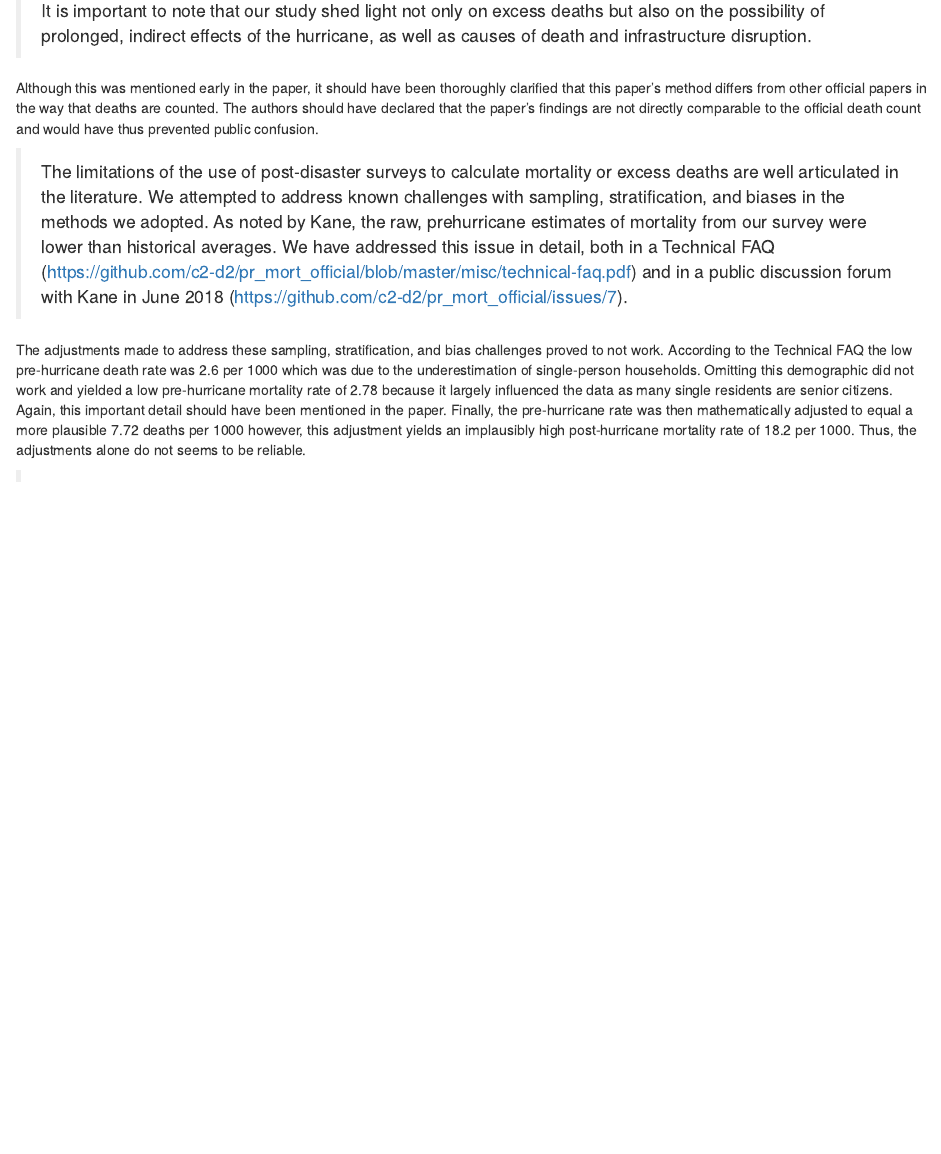
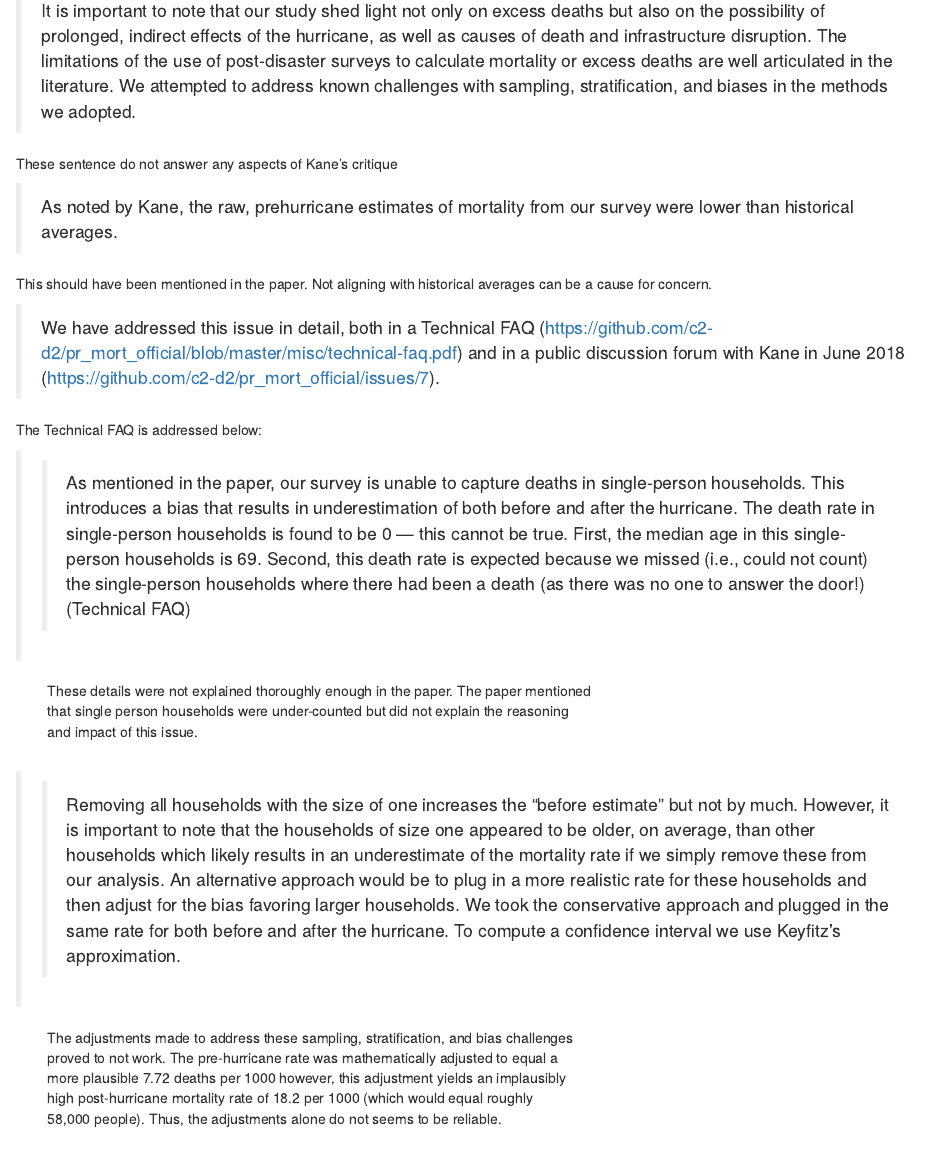
Before and after one commit to davidkane9/maria, an R Markdown document (discussion.Rmd): the page in a window 1100 px wide, from 480 px down. Rendered offline with R 4.5, knitr and Pandoc, with nearby package versions; drawn as R Markdown's standard HTML page in place of the format the file asks for.

Commit message:
post-nuke-2-commit

```diff
--- a/discussion.Rmd
+++ b/discussion.Rmd
@@ -40,24 +40,52 @@ household size, are taken into account.
 light not only on excess deaths but also on the
 possibility of prolonged, indirect effects of the
 hurricane, as well as causes of death and infrastructure
-disruption.
-
-Although this was mentioned early in the paper, it should have been thoroughly clarified that this paper's method differs from other official papers in the way that deaths are counted. The authors should have declared that the paper's findings are not directly comparable to the official death count and would have thus prevented public confusion.
-
->The limitations of the use
+disruption. The limitations of the use
 of post-disaster surveys to calculate mortality or
 excess deaths are well articulated in the literature. We attempted to address known challenges
 with sampling, stratification, and biases
 in the methods we adopted.
+
+These sentence do not answer any aspects of Kane's critique
+
+
+>
 As noted by Kane, the raw, prehurricane estimates of mortality
 from our survey were lower than historical averages.
-We have addressed this issue in detail, both
+
+This should have been mentioned in the paper. Not aligning with historical averages can be a cause for concern.
+
+>We have addressed this issue in detail, both
 in a Technical FAQ (https://github.com/c2-d2/pr_mort_official/blob/master/misc/technical-faq.pdf)
 and in a public discussion forum with
 Kane in June 2018 (https://github.com/c2-d2/pr_mort_official/issues/7).
 
+The Technical FAQ is addressed below:
 
-The adjustments made to address these sampling, stratification, and bias challenges proved to not work. According to the Technical FAQ the low pre-hurricane death rate was 2.6 per 1000 which was due to the underestimation of single-person households. Omitting this demographic did not work and yielded a low pre-hurricane mortality rate of 2.78 because it largely influenced the data as many single residents are senior citizens. Again, this important detail should have been mentioned in the paper. Finally, the pre-hurricane rate was then mathematically adjusted to equal a more plausible 7.72 deaths per 1000 however, this adjustment yields an implausibly high post-hurricane mortality rate of 18.2 per 1000. Thus, the adjustments alone do not seems to be reliable.
+>>As mentioned in the paper, our survey is unable to capture deaths in single-person households. This introduces
+a bias that results in underestimation of both before and after the hurricane. The death rate in single-person households is found to be 0 — this cannot be true. First, the median age in this single-person households is 69. Second, this death rate is expected because we missed (i.e., could not
+count) the single-person households where there had been a death (as there was no one to answer the door!)(Technical FAQ)
+
+|         These details were not explained thoroughly enough in the paper. The paper mentioned
+|         that single person households were under-counted but did not explain the reasoning
+|         and impact of this issue.
+|
+<br />
+
+>> Removing all households with the size of one increases the “before estimate” but not by much. However, it is
+important to note that the households of size one appeared to be older, on average, than other households
+which likely results in an underestimate of the mortality rate if we simply remove these from our analysis.
+An alternative approach would be to plug in a more realistic rate for these households and then adjust for
+the bias favoring larger households. We took the conservative approach and plugged in the same rate for
+both before and after the hurricane. To compute a confidence interval we use Keyfitz’s approximation.
+
+|         The adjustments made to address these sampling, stratification, and bias challenges
+|         proved to not work. The pre-hurricane rate was mathematically adjusted to equal a
+|         more plausible 7.72 deaths per 1000 however, this adjustment yields an implausibly
+|         high post-hurricane mortality rate of 18.2 per 1000 (which would equal roughly
+|         58,000 people). Thus, the adjustments alone do not seems to be reliable.
+<br />
+
 
 >We were aware of this
 issue and did not use prehurricane data for any
```
Also changed, not shown: bibliography.bib (+3 -0 lines), index.Rmd (+7 -5 lines), news.Rmd (+31 -3 lines).
